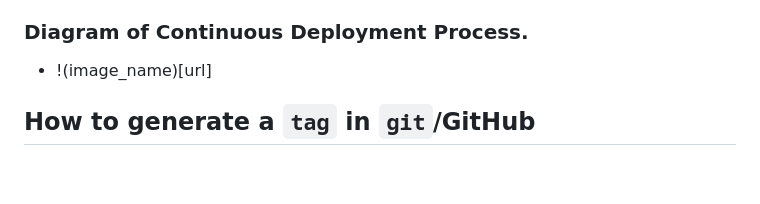
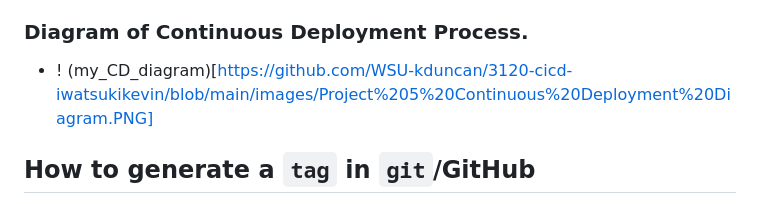
Before and after one commit to WSU-kduncan/3120-cicd-iwatsukikevin, a Markdown page: README-CD.MD, the part around the change. GitHub-like rendering; blank space fills up the shorter version.

```diff
--- a/README-CD.MD
+++ b/README-CD.MD
@@ -6,7 +6,7 @@
 - Why am I doing it? = Semantic versioning allows us to create multiple images/websites when a certain event occurs (pushing to GitHub in this case). It also allows us to retrieve and save images from previous versions identified by the tags. Webhooks will allow us to know right away if an image container is created without us having to go to our DockerHub repo and check ourselves. They make up CD, which is a very efficent process since we can reduce the amount of work required to update a website.
 - What tools am I using? = DockerHub, GitHub, semantic versioning, webhooks, listeners, WSL2 (Linux), AWS instance(s)
 ### Diagram of Continuous Deployment Process.
-- !(image_name)[url]
+- ! (my_CD_diagram)[https://github.com/WSU-kduncan/3120-cicd-iwatsukikevin/blob/main/images/Project%205%20Continuous%20Deployment%20Diagram.PNG]
 ## How to generate a `tag` in `git`/GitHub
 - First, you must make a workflow designed to connect to GitHub and add a tag of your choosing (metadata block and a `tags` block under the `push` (action) block).
 - Second, you must make sure the local and remote git repositories are synced (particularlly the `workflows` files), otherwise the workflow will not be able to find the Dockerfile.
```
